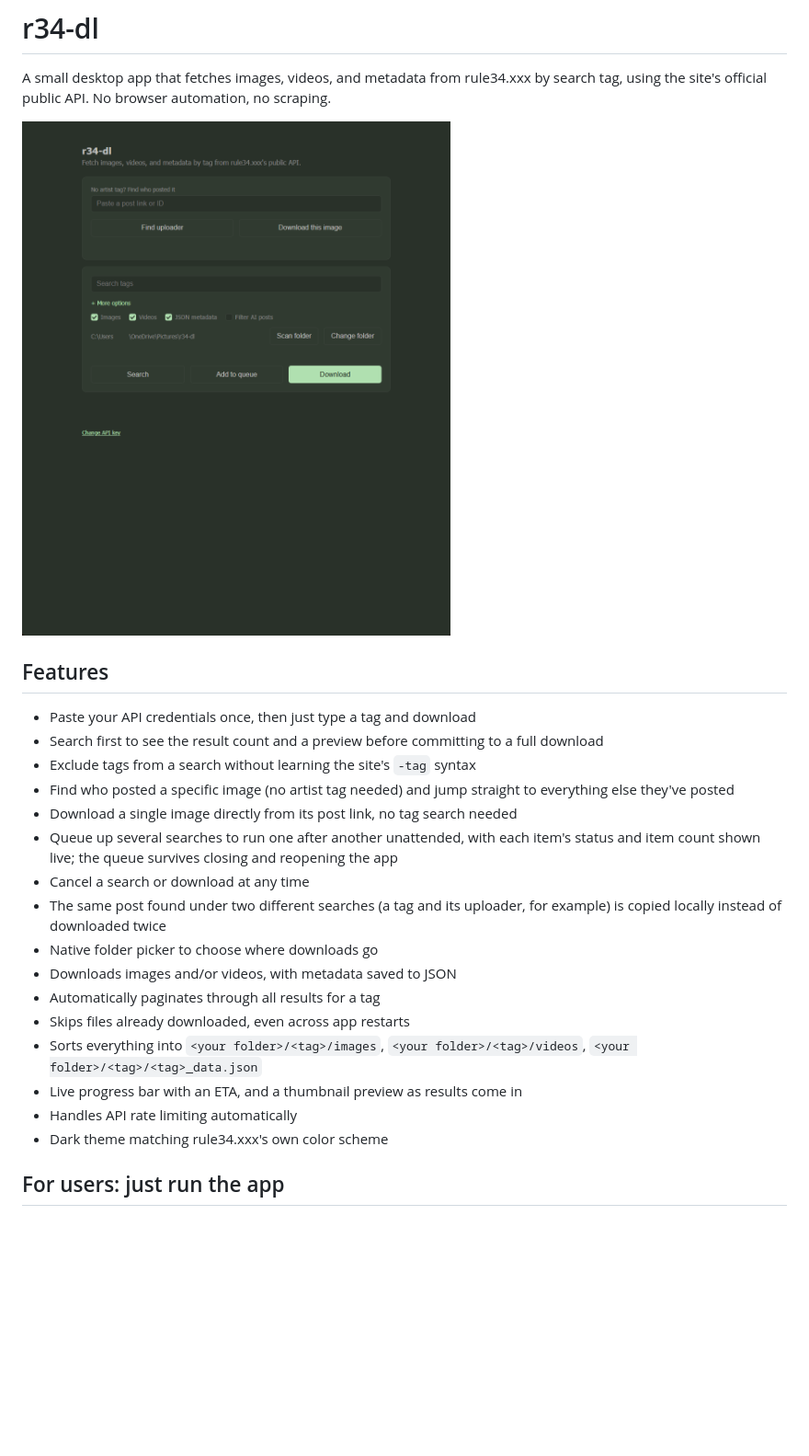
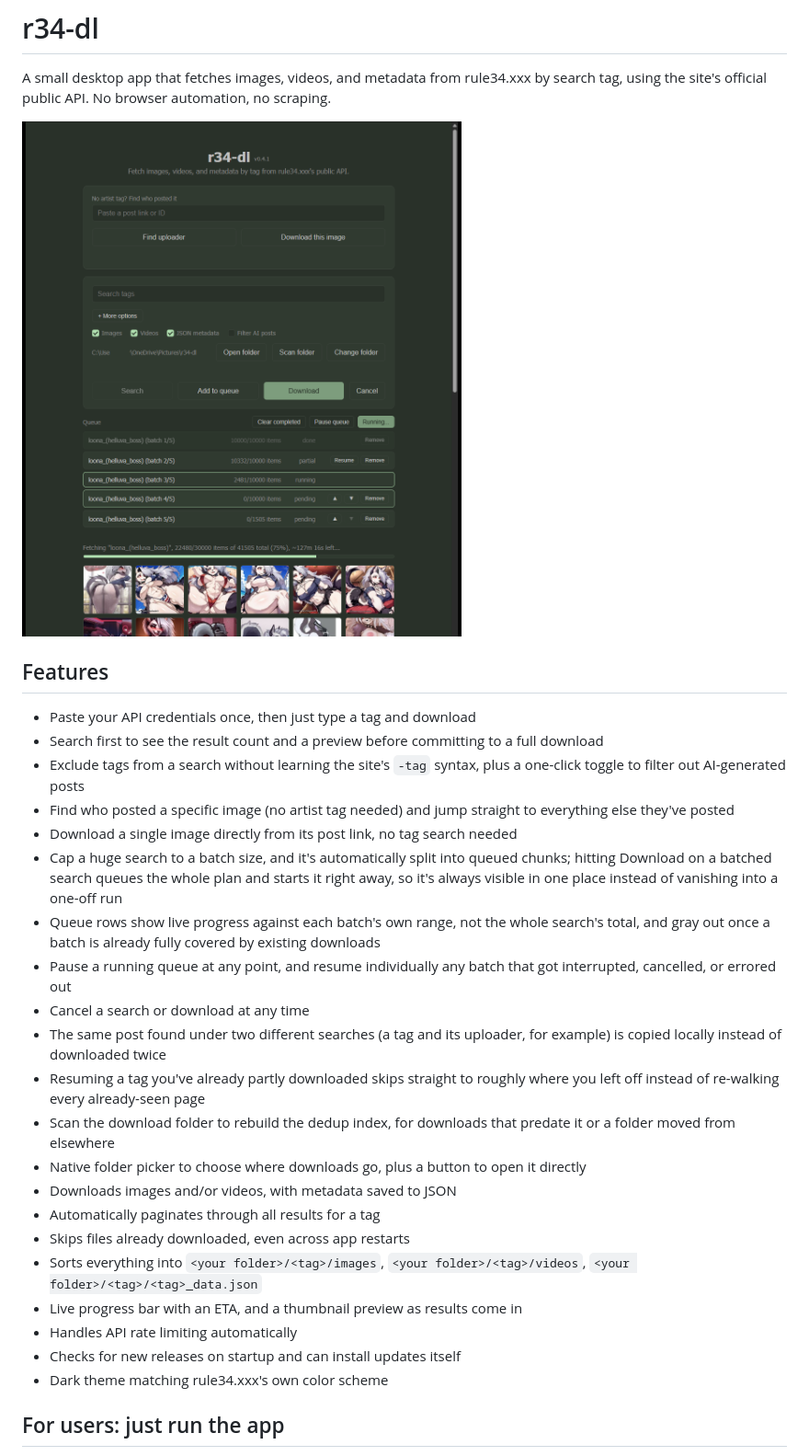
Before and after one commit to AiintNoWayy/r34-dl, a Markdown page: README.md, the part around the change printed below. Shown: that part at 92% size. Rendered like a GitHub page; pictures changed too: screenshot.png; blank space fills up the shorter version.

```diff
--- a/README.md
+++ b/README.md
@@ -8,19 +8,24 @@ A small desktop app that fetches images, videos, and metadata from rule34.xxx by
 
 - Paste your API credentials once, then just type a tag and download
 - Search first to see the result count and a preview before committing to a full download
-- Exclude tags from a search without learning the site's `-tag` syntax
+- Exclude tags from a search without learning the site's `-tag` syntax, plus a one-click toggle to filter out AI-generated posts
 - Find who posted a specific image (no artist tag needed) and jump straight to everything else they've posted
 - Download a single image directly from its post link, no tag search needed
-- Queue up several searches to run one after another unattended, with each item's status and item count shown live; the queue survives closing and reopening the app
+- Cap a huge search to a batch size, and it's automatically split into queued chunks; hitting Download on a batched search queues the whole plan and starts it right away, so it's always visible in one place instead of vanishing into a one-off run
+- Queue rows show live progress against each batch's own range, not the whole search's total, and gray out once a batch is already fully covered by existing downloads
+- Pause a running queue at any point, and resume individually any batch that got interrupted, cancelled, or errored out
 - Cancel a search or download at any time
 - The same post found under two different searches (a tag and its uploader, for example) is copied locally instead of downloaded twice
-- Native folder picker to choose where downloads go
+- Resuming a tag you've already partly downloaded skips straight to roughly where you left off instead of re-walking every already-seen page
+- Scan the download folder to rebuild the dedup index, for downloads that predate it or a folder moved from elsewhere
+- Native folder picker to choose where downloads go, plus a button to open it directly
 - Downloads images and/or videos, with metadata saved to JSON
 - Automatically paginates through all results for a tag
 - Skips files already downloaded, even across app restarts
 - Sorts everything into `<your folder>/<tag>/images`, `<your folder>/<tag>/videos`, `<your folder>/<tag>/<tag>_data.json`
 - Live progress bar with an ETA, and a thumbnail preview as results come in
 - Handles API rate limiting automatically
+- Checks for new releases on startup and can install updates itself
 - Dark theme matching rule34.xxx's own color scheme
 
 ## For users: just run the app
```
Also changed, not shown: other parts of README.md (+4 -2 lines), 10 other files.
